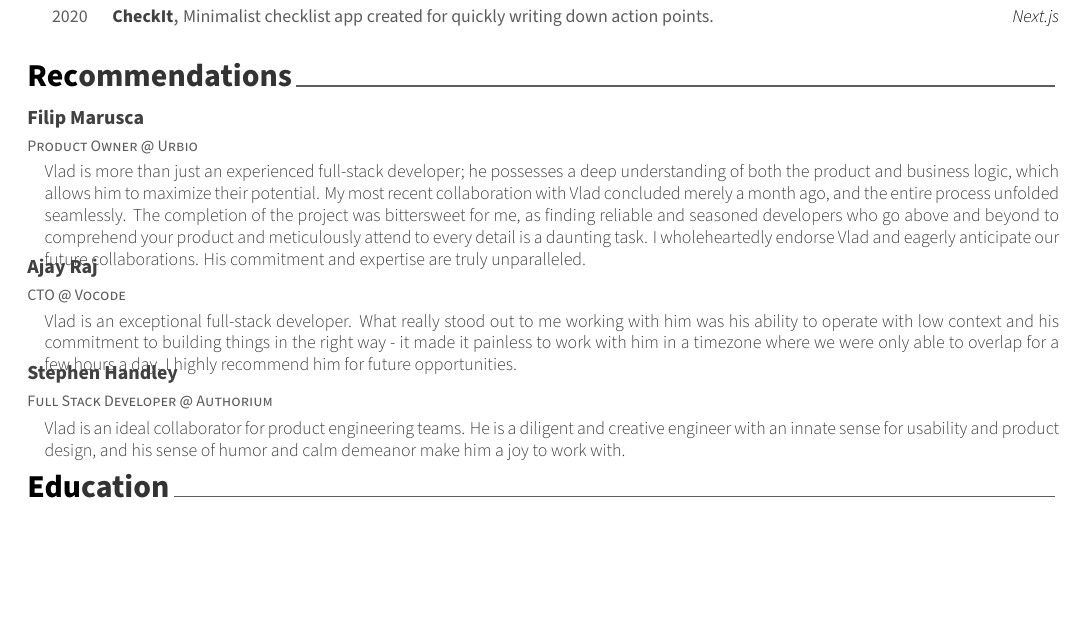
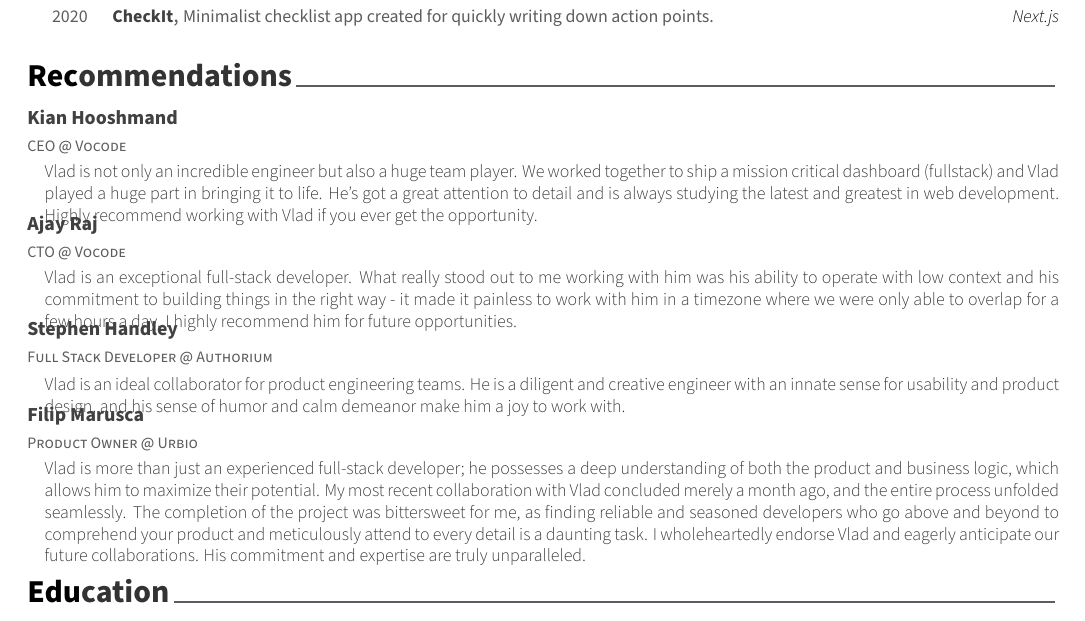
Before and after one commit to VladCuciureanu/Carrie, a LaTeX CV (resume.tex, which reads resume/recommendations.tex): part of page 2 of 2, cut so that both start at the same text, the shorter picture padded with empty space. Compiled offline with XeLaTeX.

Commit message:
chore: Add recommendation from Vocode CEO

```diff
--- a/resume/recommendations.tex
+++ b/resume/recommendations.tex
@@ -11,13 +11,13 @@
 
 %---------------------------------------------------------
   \cventry
-    {Product Owner @ \href{https://urb.io}{Urbio}} % Organization/group
-    {Filip Marusca} % Name
+    {CEO @ \href{https://vocode.dev}{Vocode}} % Organization/group
+    {Kian Hooshmand} % Name
     {} % Location
     {} % Date(s)
     {
       \begin{cvitems} % Description(s) of experience/contributions/knowledge
-        Vlad is more than just an experienced full-stack developer; he possesses a deep understanding of both the product and business logic, which allows him to maximize their potential. My most recent collaboration with Vlad concluded merely a month ago, and the entire process unfolded seamlessly. The completion of the project was bittersweet for me, as finding reliable and seasoned developers who go above and beyond to comprehend your product and meticulously attend to every detail is a daunting task. I wholeheartedly endorse Vlad and eagerly anticipate our future collaborations. His commitment and expertise are truly unparalleled.
+        Vlad is not only an incredible engineer but also a huge team player. We worked together to ship a mission critical dashboard (fullstack) and Vlad played a huge part in bringing it to life. He's got a great attention to detail and is always studying the latest and greatest in web development. Highly recommend working with Vlad if you ever get the opportunity.
       \end{cvitems}
     }
 
@@ -48,4 +48,16 @@
     }
 
 %---------------------------------------------------------
+  \cventry
+    {Product Owner @ \href{https://urb.io}{Urbio}} % Organization/group
+    {Filip Marusca} % Name
+    {} % Location
+    {} % Date(s)
+    {
+      \begin{cvitems} % Description(s) of experience/contributions/knowledge
+        Vlad is more than just an experienced full-stack developer; he possesses a deep understanding of both the product and business logic, which allows him to maximize their potential. My most recent collaboration with Vlad concluded merely a month ago, and the entire process unfolded seamlessly. The completion of the project was bittersweet for me, as finding reliable and seasoned developers who go above and beyond to comprehend your product and meticulously attend to every detail is a daunting task. I wholeheartedly endorse Vlad and eagerly anticipate our future collaborations. His commitment and expertise are truly unparalleled.
+      \end{cvitems}
+    }
+
+%---------------------------------------------------------
 \end{cventries}
```
